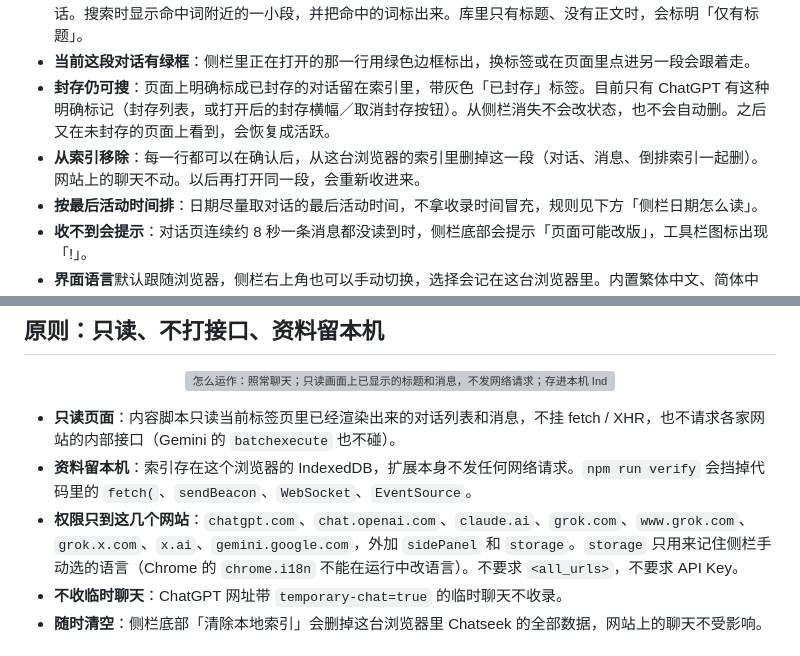
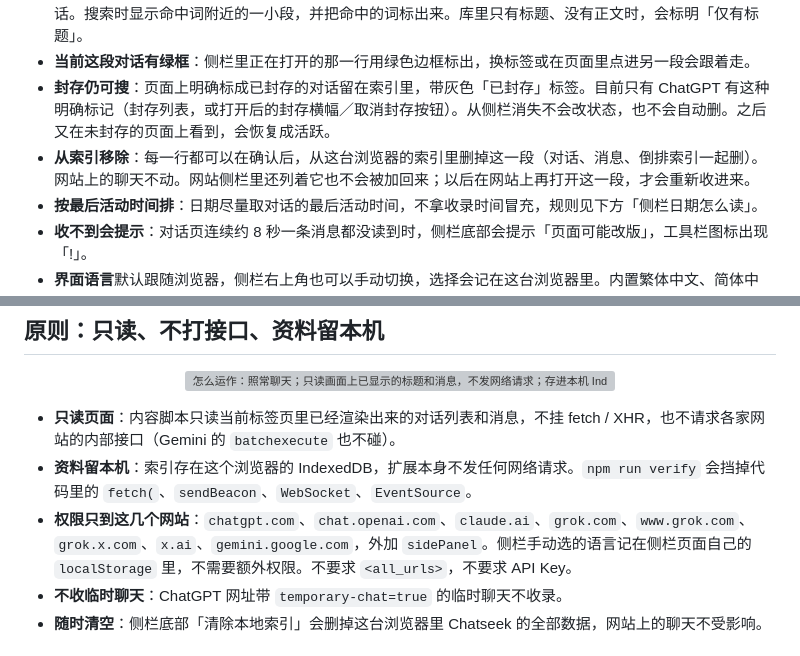
Before and after one commit to punkcanyang/chatseek, a Markdown page: README.md, 2 parts joined by grey strips. Rendered like a GitHub page; grey boxes are pictures that could not be loaded.

```diff
--- a/README.md
+++ b/README.md
@@ -24,7 +24,7 @@
 - **标题下有一两行预览**：没在搜索时显示你的第一条提问（没有提问就显示最后一条消息），方便认出是哪段对话。搜索时显示命中词附近的一小段，并把命中的词标出来。库里只有标题、没有正文时，会标明「仅有标题」。
 - **当前这段对话有绿框**：侧栏里正在打开的那一行用绿色边框标出，换标签或在页面里点进另一段会跟着走。
 - **封存仍可搜**：页面上明确标成已封存的对话留在索引里，带灰色「已封存」标签。目前只有 ChatGPT 有这种明确标记（封存列表，或打开后的封存横幅／取消封存按钮）。从侧栏消失不会改状态，也不会自动删。之后又在未封存的页面上看到，会恢复成活跃。
-- **从索引移除**：每一行都可以在确认后，从这台浏览器的索引里删掉这一段（对话、消息、倒排索引一起删）。网站上的聊天不动。以后再打开同一段，会重新收进来。
+- **从索引移除**：每一行都可以在确认后，从这台浏览器的索引里删掉这一段（对话、消息、倒排索引一起删）。网站上的聊天不动。网站侧栏里还列着它也不会被加回来；以后在网站上再打开这一段，才会重新收进来。
 - **按最后活动时间排**：日期尽量取对话的最后活动时间，不拿收录时间冒充，规则见下方「侧栏日期怎么读」。
 - **收不到会提示**：对话页连续约 8 秒一条消息都没读到时，侧栏底部会提示「页面可能改版」，工具栏图标出现「!」。
 - **界面语言**默认跟随浏览器，侧栏右上角也可以手动切换，选择会记在这台浏览器里。内置繁体中文、简体中文、English、日本語、한국어、español、français、Deutsch、português（巴西）。日期用该语言的 `Intl` 格式；「约」「早于」「日期未知」也会跟着翻。扩展在 `chrome://extensions` 上的名称和说明跟随浏览器语言。
@@ -37,7 +37,7 @@
 
 - **只读页面**：内容脚本只读当前标签页里已经渲染出来的对话列表和消息，不挂 fetch / XHR，也不请求各家网站的内部接口（Gemini 的 `batchexecute` 也不碰）。
 - **资料留本机**：索引存在这个浏览器的 IndexedDB，扩展本身不发任何网络请求。`npm run verify` 会挡掉代码里的 `fetch(`、`sendBeacon`、`WebSocket`、`EventSource`。
-- **权限只到这几个网站**：`chatgpt.com`、`chat.openai.com`、`claude.ai`、`grok.com`、`www.grok.com`、`grok.x.com`、`x.ai`、`gemini.google.com`，外加 `sidePanel` 和 `storage`。`storage` 只用来记住侧栏手动选的语言（Chrome 的 `chrome.i18n` 不能在运行中改语言）。不要求 `<all_urls>`，不要求 API Key。
+- **权限只到这几个网站**：`chatgpt.com`、`chat.openai.com`、`claude.ai`、`grok.com`、`www.grok.com`、`grok.x.com`、`x.ai`、`gemini.google.com`，外加 `sidePanel`。侧栏手动选的语言记在侧栏页面自己的 `localStorage` 里，不需要额外权限。不要求 `<all_urls>`，不要求 API Key。
 - **不收临时聊天**：ChatGPT 网址带 `temporary-chat=true` 的临时聊天不收录。
 - **随时清空**：侧栏底部「清除本地索引」会删掉这台浏览器里 Chatseek 的全部数据，网站上的聊天不受影响。
 
```
Also changed, not shown: notes/CHANGELOG-1.4.0.md (+19 -8 lines), notes/HANDOFF-1.4.0.md (+6 -6 lines).
